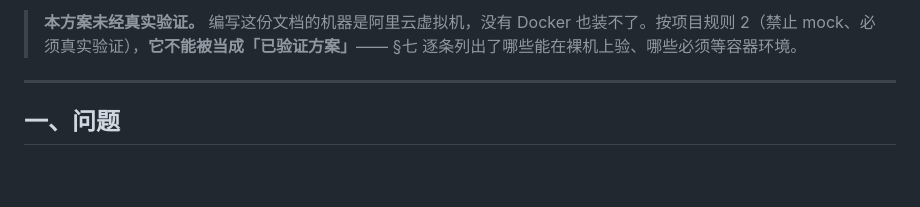
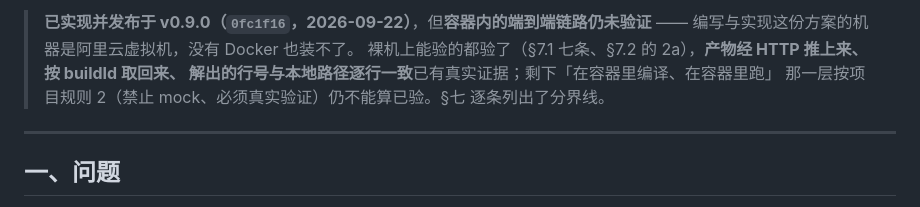
Before and after one commit to kuangaiyong/realtime_code_coloring, a Markdown page: docs/specs/2026-09-02-containerized-target-coverage-design.md, the part around one of its changes. GitHub-like rendering; blank space fills up the shorter version.

Commit message:
设计文档头部两句过时陈述改掉
一、起点那行写着「cc069b6（v0.9.0 已发布）」——写作时 cc069b6 上最新的 tag 是
v0.8.0，这是把「下一个版本号」当成了「已发布版本」。对照姊妹文档
2026-08-31 那份的写法（c09936c / v0.8.0 已发布），这行记的是写作时的起点状态。

二、「本方案未经真实验证」在写作时是对的，现在被 §七 自己推翻了：7.1 七条全部
已验、7.2 的 2a 也验了（产物经 HTTP 推上来按 buildId 取回来、解出的行号与本地
路径逐行一致），特性已随 v0.9.0 发布。留着这句会让人以为整个方案还停在纸面上，
与 Release notes、CLAUDE.md 都矛盾。

改成如实说明分界线：已实现并发布于哪个版本、哪一层仍未验、为什么验不了。
「容器内编译、容器内运行」那层仍不算已验，这一点一个字没松。

Co-Authored-By: Claude Opus 5 <noreply@anthropic.com>

```diff
--- a/docs/specs/2026-09-02-containerized-target-coverage-design.md
+++ b/docs/specs/2026-09-02-containerized-target-coverage-design.md
@@ -4,7 +4,9 @@
 
-> **本方案未经真实验证。** 编写这份文档的机器是阿里云虚拟机，没有 Docker
-> 也装不了。按项目规则 2（禁止 mock、必须真实验证），**它不能被当成「已验证方案」**——
-> §七 逐条列出了哪些能在裸机上验、哪些必须等容器环境。
+> **已实现并发布于 v0.9.0（`0fc1f16`，2026-09-22）**，但**容器内的端到端链路仍未验证** ——
+> 编写与实现这份方案的机器是阿里云虚拟机，没有 Docker 也装不了。
+> 裸机上能验的都验了（§7.1 七条、§7.2 的 2a），**产物经 HTTP 推上来、按 buildId 取回来、
+> 解出的行号与本地路径逐行一致**已有真实证据；剩下「在容器里编译、在容器里跑」
+> 那一层按项目规则 2（禁止 mock、必须真实验证）仍不能算已验。§七 逐条列出了分界线。
 
 ---
 
```
Also changed, not shown: other parts of docs/specs/2026-09-02-containerized-target-coverage-design.md (+1 -1 lines).
